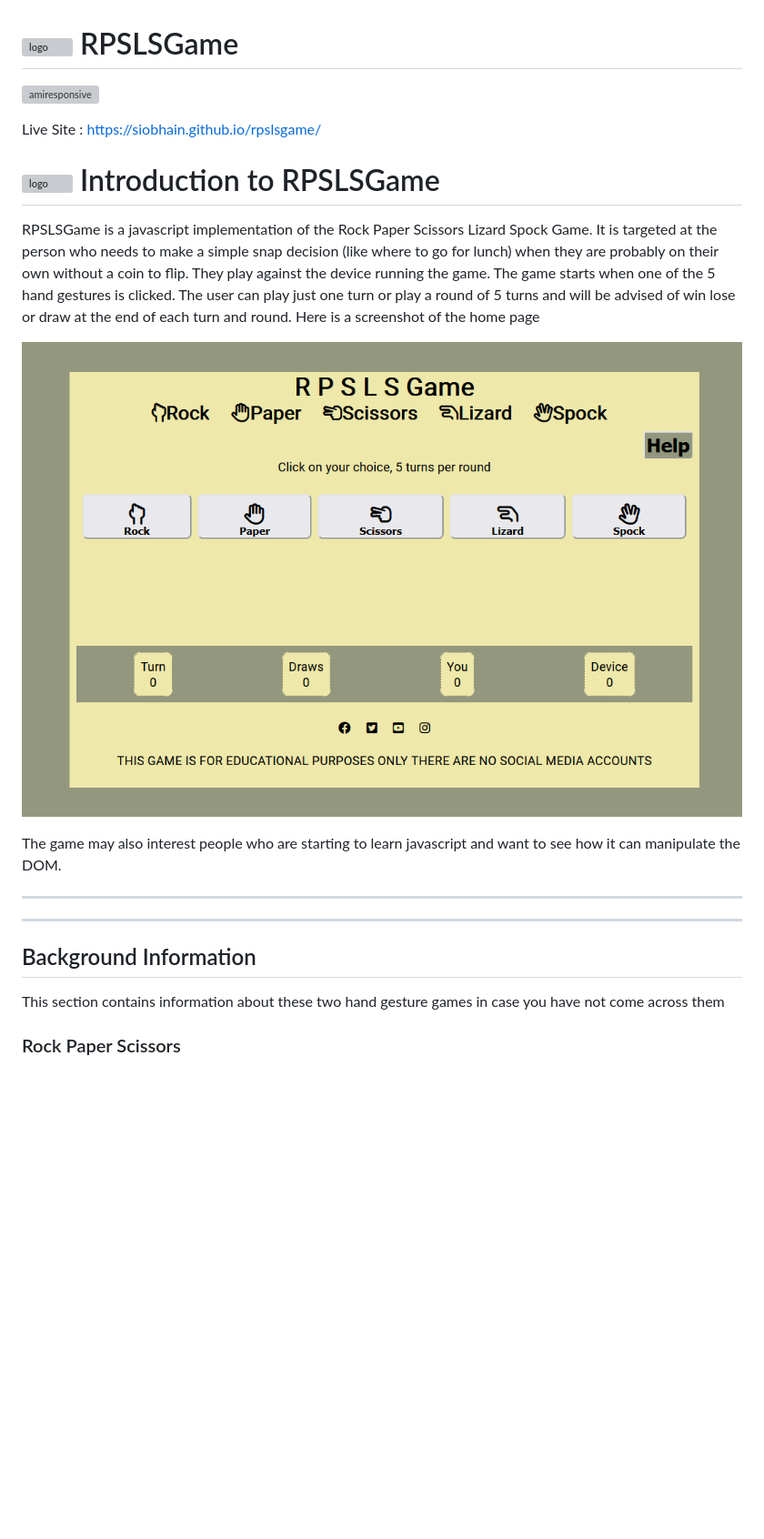
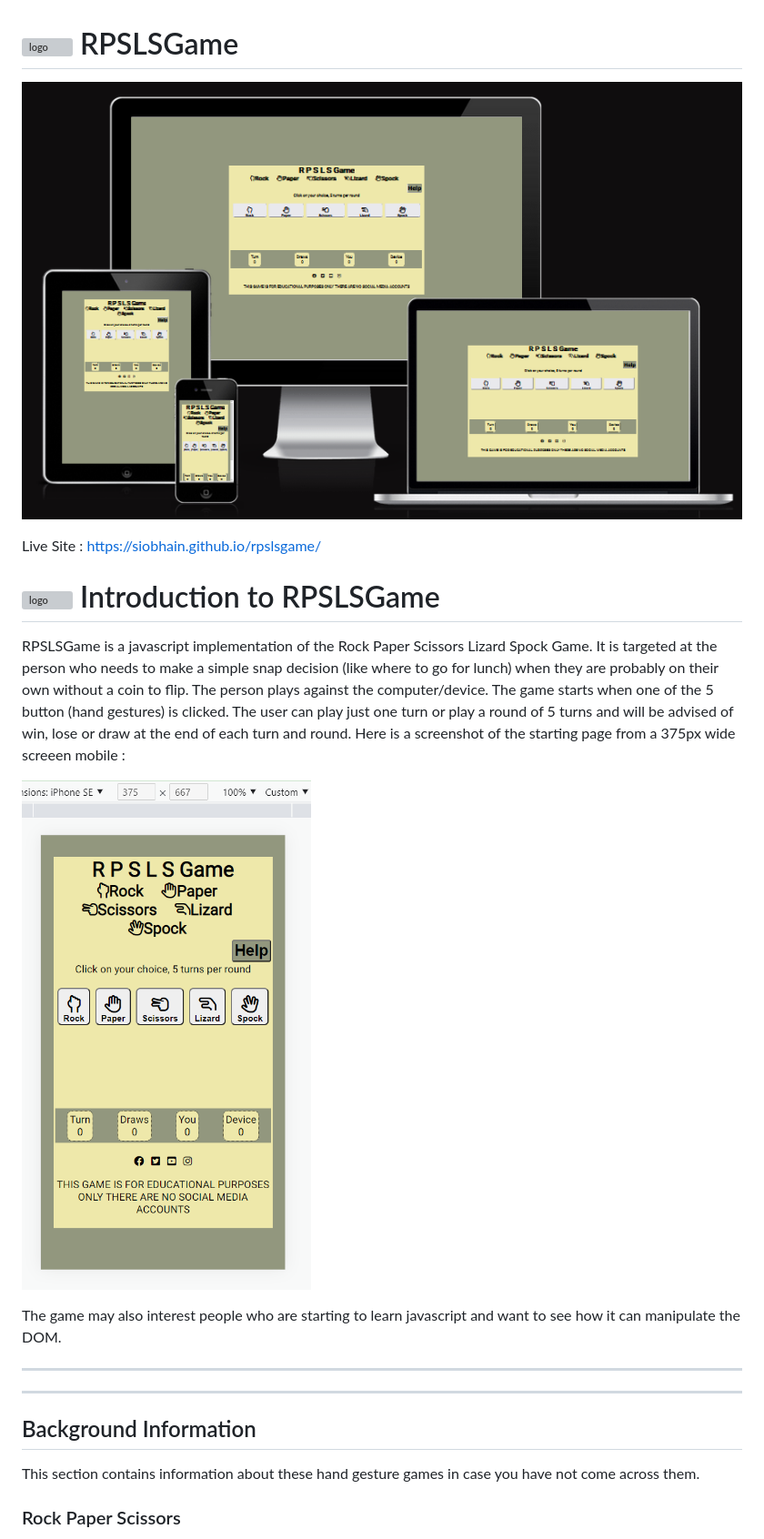
Before and after one commit to siobhain/rpslsgame, a Markdown page: README.md, the part around the change printed below. Shown: that part at 91% size. Rendered like a GitHub page; pictures changed too: docs/amirfirefox.png (added), docs/startgame375px.png (added); blank space fills up the shorter version; grey boxes are pictures that could not be loaded.

```diff
--- a/README.md
+++ b/README.md
@@ -1,23 +1,22 @@
 
 # ![logo](favicon.ico) RPSLSGame
 
-![amiresponsive](docs/amir.png)
+![amiresponsive](docs/amirfirefox.png)
 
 Live Site : https://siobhain.github.io/rpslsgame/
 
 # ![logo](favicon.ico) Introduction to RPSLSGame
 
-RPSLSGame is a javascript implementation of the Rock Paper Scissors Lizard Spock Game. It is targeted at the person who needs to make a simple snap decision (like where to go for lunch) when they are probably on their own without a coin to flip. They play against the device running the game. The game starts when one of the 5 hand gestures is clicked.  The user can play just one turn or play a round of 5 turns and will be advised of win lose or draw at the end of each turn and round. Here is a screenshot of the home page
+RPSLSGame is a javascript implementation of the Rock Paper Scissors Lizard Spock Game. It is targeted at the person who needs to make a simple snap decision (like where to go for lunch) when they are probably on their own without a coin to flip. The person plays against the computer/device. The game starts when one of the 5 button (hand gestures) is clicked.  The user can play just one turn or play a round of 5 turns and will be advised of win, lose or draw at the end of each turn and round. Here is a screenshot of the starting page from a 375px wide screeen mobile :
 
-
-![RPSLSGame homepage](docs/homepage.png)
+![RPSLSGame homepage](docs/startgame375px.png)
 
  The game may also interest people who are starting to learn javascript and want to see how it can manipulate the DOM.
 
 ---
 ***
 ## Background Information
-This section contains information about these two hand gesture games in case you have not come across them
+This section contains information about these hand gesture games in case you have not come across them.
 
 ### Rock Paper Scissors
 In this hand gesture game of chance each player will simultaneously form one of 3 shapes with their hand which are either -
```
Also changed, not shown: other parts of README.md (+4 -3 lines), TESTING.md (+44 -24 lines), docs/amirorange.png (added), docs/lighthousemobile.png (added), docs/rulestable.png (added).
